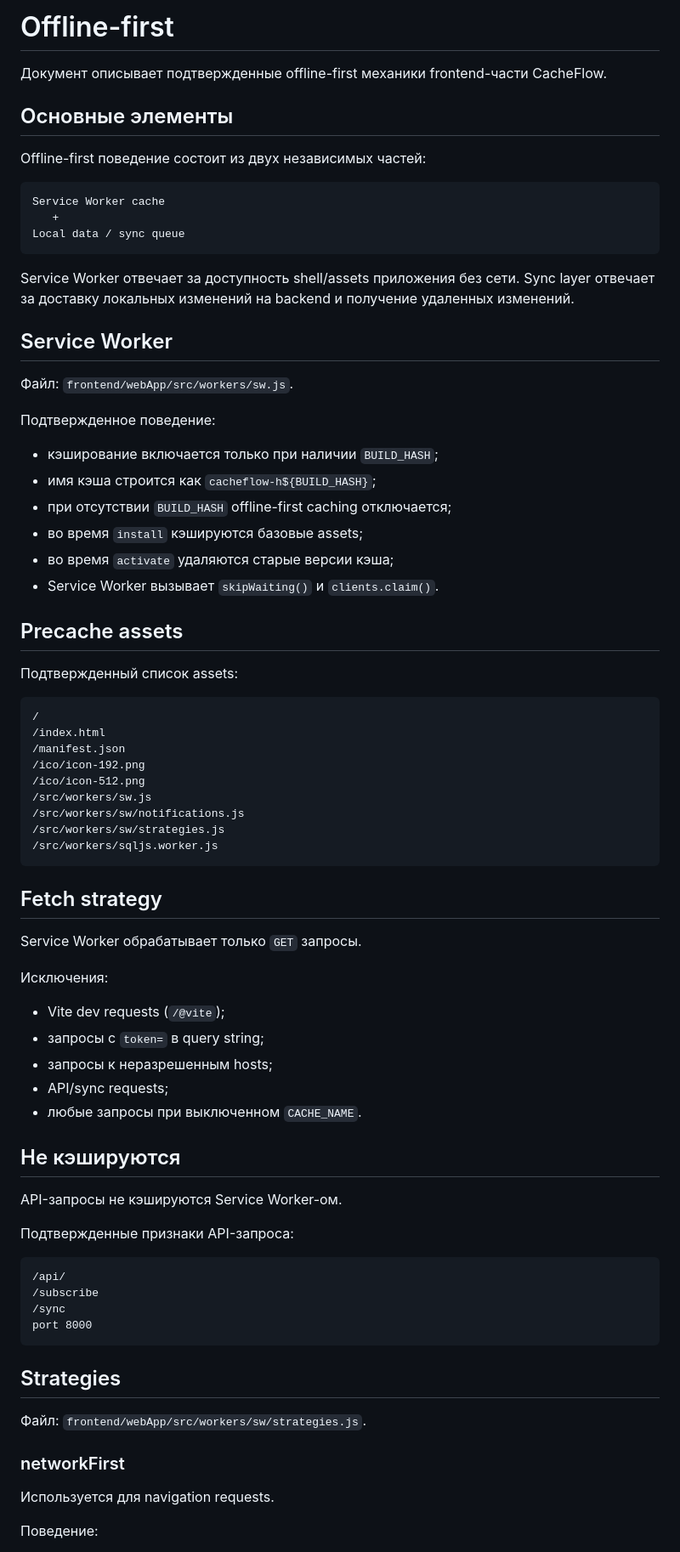
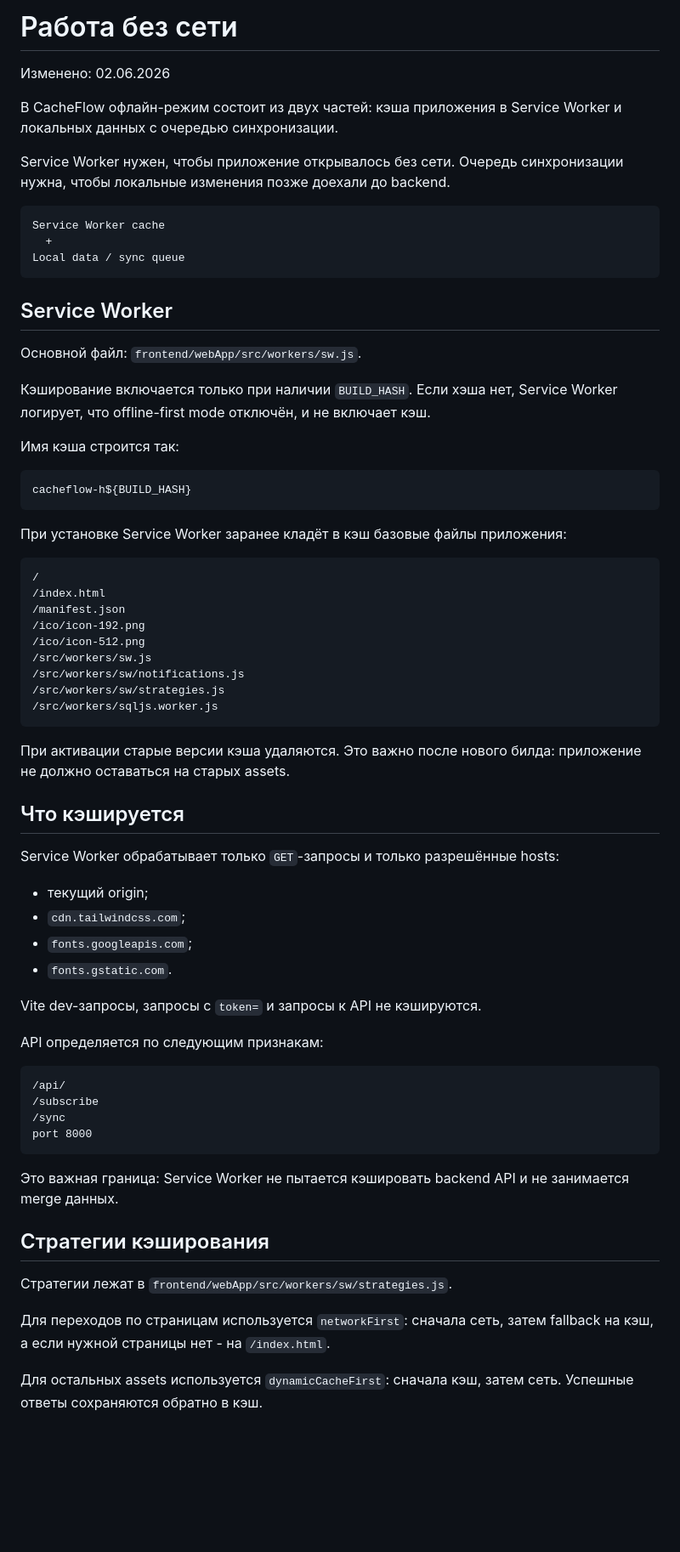
Before and after one commit to Ephirious/CacheFlow, a Markdown page: docs/architecture/offline-first.md, the part around one of its changes. Shown at 85% size. GitHub-like rendering; blank space fills up the shorter version.

Commit message:
docs: polish offline-first documentation

````diff
--- a/docs/architecture/offline-first.md
+++ b/docs/architecture/offline-first.md
@@ -1,35 +1,30 @@
-# Offline-first
+# Работа без сети
 
-Документ описывает подтвержденные offline-first механики frontend-части CacheFlow.
+Изменено: 02.06.2026
 
-## Основные элементы
+В CacheFlow офлайн-режим состоит из двух частей: кэша приложения в Service Worker и локальных данных с очередью синхронизации.
 
-Offline-first поведение состоит из двух независимых частей:
+Service Worker нужен, чтобы приложение открывалось без сети. Очередь синхронизации нужна, чтобы локальные изменения позже доехали до backend.
 
 ```text
 Service Worker cache
-   +
+  +
 Local data / sync queue
 ```
 
-Service Worker отвечает за доступность shell/assets приложения без сети. Sync layer отвечает за доставку локальных изменений на backend и получение удаленных изменений.
-
 ## Service Worker
 
-Файл: `frontend/webApp/src/workers/sw.js`.
+Основной файл: `frontend/webApp/src/workers/sw.js`.
 
-Подтвержденное поведение:
+Кэширование включается только при наличии `BUILD_HASH`. Если хэша нет, Service Worker логирует, что offline-first mode отключён, и не включает кэш.
 
-- кэширование включается только при наличии `BUILD_HASH`;
-- имя кэша строится как `cacheflow-h${BUILD_HASH}`;
-- при отсутствии `BUILD_HASH` offline-first caching отключается;
-- во время `install` кэшируются базовые assets;
-- во время `activate` удаляются старые версии кэша;
-- Service Worker вызывает `skipWaiting()` и `clients.claim()`.
+Имя кэша строится так:
 
-## Precache assets
+```text
+cacheflow-h${BUILD_HASH}
+```
 
-Подтвержденный список assets:
+При установке Service Worker заранее кладёт в кэш базовые файлы приложения:
 
 ```text
 /
@@ -43,23 +38,20 @@ Service Worker отвечает за доступность shell/assets при
 /src/workers/sqljs.worker.js
 ```
 
-## Fetch strategy
+При активации старые версии кэша удаляются. Это важно после нового билда: приложение не должно оставаться на старых assets.
 
-Service Worker обрабатывает только `GET` запросы.
+## Что кэшируется
 
-Исключения:
+Service Worker обрабатывает только `GET`-запросы и только разрешённые hosts:
 
-- Vite dev requests (`/@vite`);
-- запросы с `token=` в query string;
-- запросы к неразрешенным hosts;
-- API/sync requests;
-- любые запросы при выключенном `CACHE_NAME`.
+- текущий origin;
+- `cdn.tailwindcss.com`;
+- `fonts.googleapis.com`;
+- `fonts.gstatic.com`.
 
-## Не кэшируются
+Vite dev-запросы, запросы с `token=` и запросы к API не кэшируются.
 
-API-запросы не кэшируются Service Worker-ом.
-
-Подтвержденные признаки API-запроса:
+API определяется по следующим признакам:
 
 ```text
 /api/
@@ -68,13 +60,13 @@ API-запросы не кэшируются Service Worker-ом.
 port 8000
 ```
 
-## Strategies
+Это важная граница: Service Worker не пытается кэшировать backend API и не занимается merge данных.
 
-Файл: `frontend/webApp/src/workers/sw/strategies.js`.
+## Стратегии кэширования
 
-### networkFirst
+Стратегии лежат в `frontend/webApp/src/workers/sw/strategies.js`.
 
-Используется для navigation requests.
+Для переходов по страницам используется `networkFirst`: сначала сеть, затем fallback на кэш, а если нужной страницы нет - на `/index.html`.
 
-Поведение:
+Для остальных assets используется `dynamicCacheFirst`: сначала кэш, затем сеть. Успешные ответы сохраняются обратно в кэш.
 
````
Also changed, not shown: other parts of docs/architecture/offline-first.md (+5 -27 lines).
